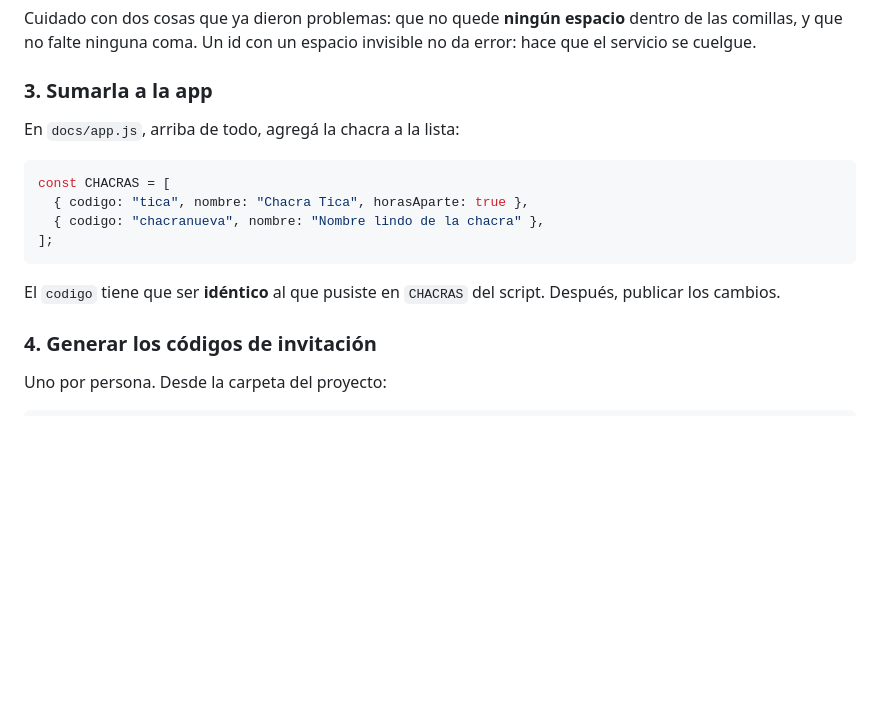
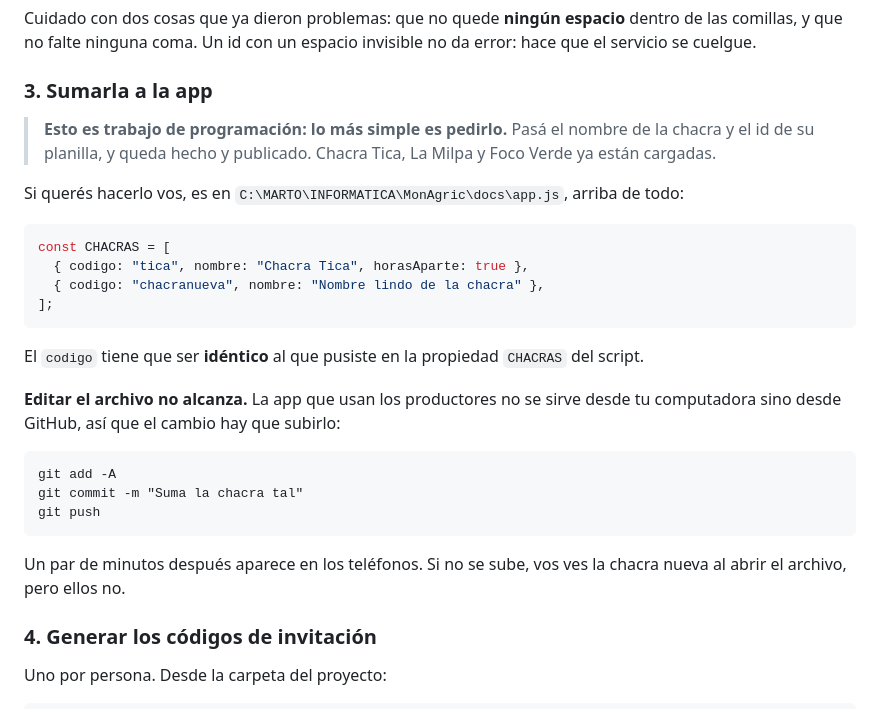
Before and after one commit to MartinTrigo/MonAgric, a Markdown page: INSTALACION.md, the part around the change. Drawn GitHub-style; blank space fills up the shorter version.

Commit message:
Aclara que sumar una chacra a la app hay que publicarlo
Editar docs/app.js en la computadora no cambia nada para los productores:
la app se sirve desde GitHub. Faltaba decir que hay que subir el cambio, y
que las tres chacras actuales ya estan cargadas.

Co-Authored-By: Claude Fable 5 <noreply@anthropic.com>

````diff
--- a/INSTALACION.md
+++ b/INSTALACION.md
@@ -38,7 +38,12 @@ invisible no da error: hace que el servicio se cuelgue.
 
 ### 3. Sumarla a la app
 
-En `docs/app.js`, arriba de todo, agregá la chacra a la lista:
+> **Esto es trabajo de programación: lo más simple es pedirlo.** Pasá el nombre
+> de la chacra y el id de su planilla, y queda hecho y publicado. Chacra Tica,
+> La Milpa y Foco Verde ya están cargadas.
+
+Si querés hacerlo vos, es en `C:\MARTO\INFORMATICA\MonAgric\docs\app.js`, arriba
+de todo:
 
 ```js
 const CHACRAS = [
@@ -47,8 +52,20 @@ const CHACRAS = [
 ];
 ```
 
-El `codigo` tiene que ser **idéntico** al que pusiste en `CHACRAS` del script.
-Después, publicar los cambios.
+El `codigo` tiene que ser **idéntico** al que pusiste en la propiedad `CHACRAS`
+del script.
+
+**Editar el archivo no alcanza.** La app que usan los productores no se sirve
+desde tu computadora sino desde GitHub, así que el cambio hay que subirlo:
+
+```
+git add -A
+git commit -m "Suma la chacra tal"
+git push
+```
+
+Un par de minutos después aparece en los teléfonos. Si no se sube, vos ves la
+chacra nueva al abrir el archivo, pero ellos no.
 
 ### 4. Generar los códigos de invitación
 
````
